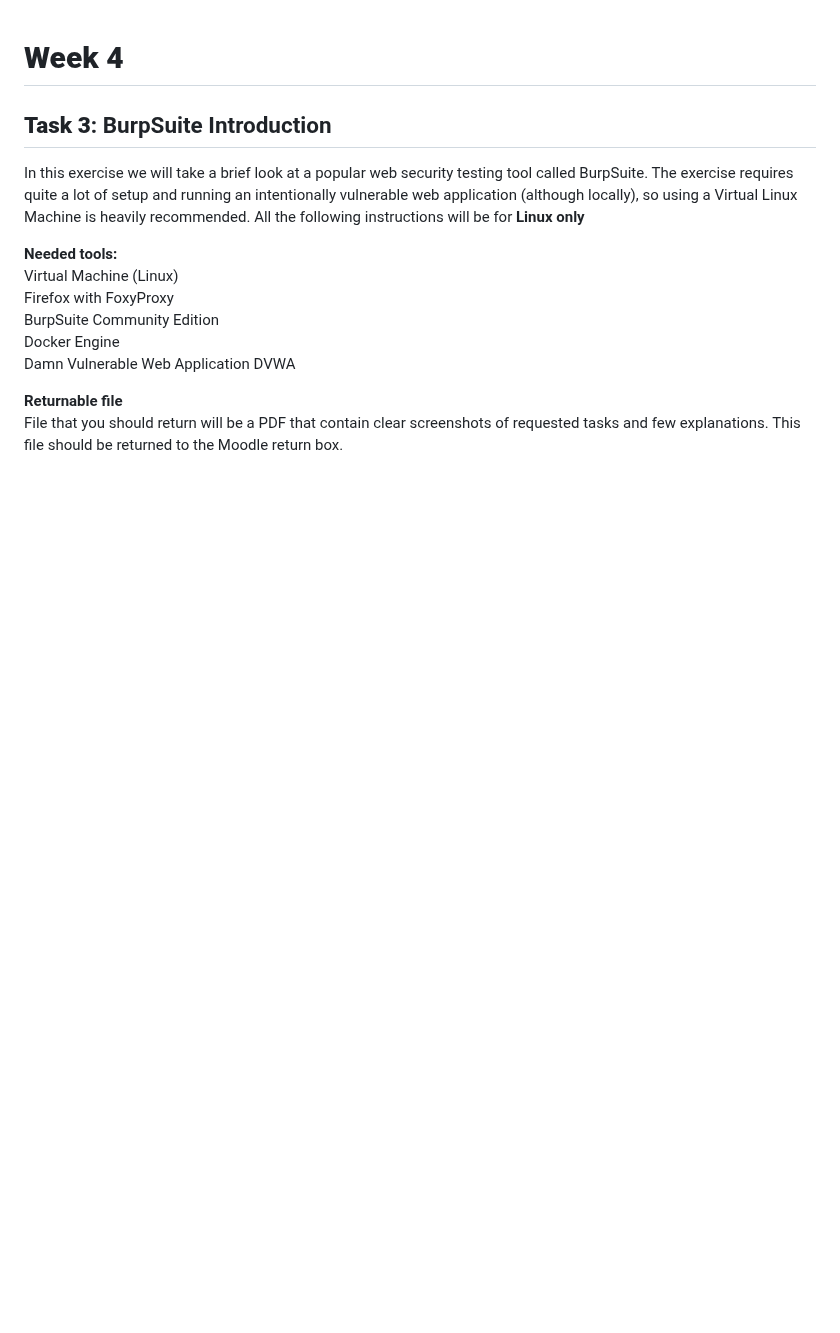
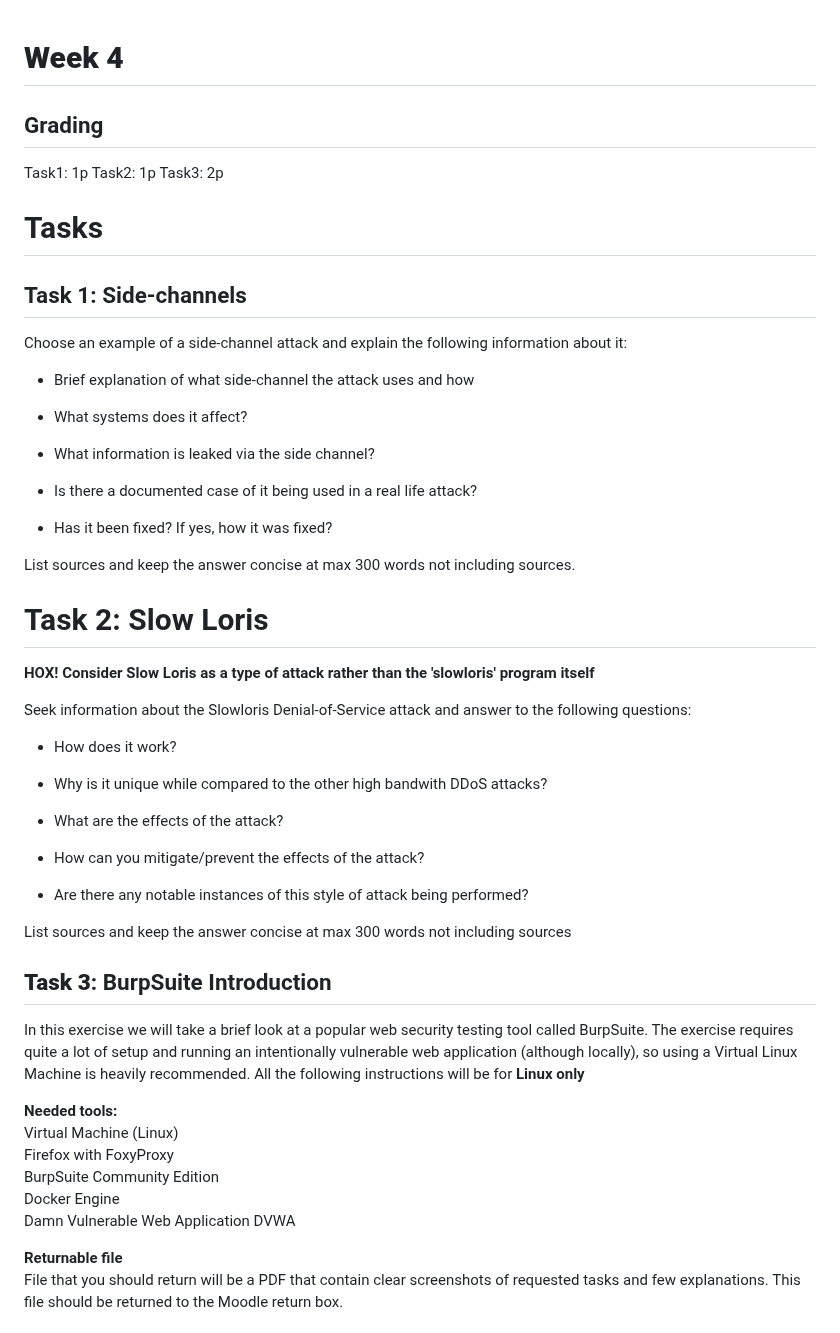
Before and after one commit to ouspg/SecurityEngineering, a Markdown page: Week4_Topic/README.md, the part around the change. GitHub-like rendering; blank space fills up the shorter version.

Commit message:
Week 4 migrated

```diff
--- a/Week4_Topic/README.md
+++ b/Week4_Topic/README.md
@@ -1,4 +1,49 @@
 # **Week 4**
+
+## Grading
+
+Task1: 1p
+Task2: 1p
+Task3: 2p
+
+# Tasks
+
+## Task 1: Side-channels
+
+Choose an example of a side-channel attack and explain the following information about it:
+
+- Brief explanation of what side-channel the attack uses and how
+
+- What systems does it affect?
+
+- What information is leaked via the side channel?
+
+- Is there a documented case of it being used in a real life attack?
+
+- Has it been fixed? If yes, how it was fixed?
+
+List sources and keep the answer concise at max 300 words not including sources.
+
+
+
+# Task 2: Slow Loris
+
+**HOX! Consider Slow Loris as a type of attack rather than the 'slowloris' program itself**
+
+Seek information about the Slowloris Denial-of-Service attack and answer to the following questions:
+
+- How does it work?
+
+- Why is it unique while compared to the other high bandwith DDoS attacks?
+
+- What are the effects of the attack?
+
+- How can you mitigate/prevent the effects of the attack?
+
+- Are there any notable instances of this style of attack being performed?
+
+List sources and keep the answer concise at max 300 words not including sources
+
 
 ## **Task 3**: BurpSuite Introduction
 
```
